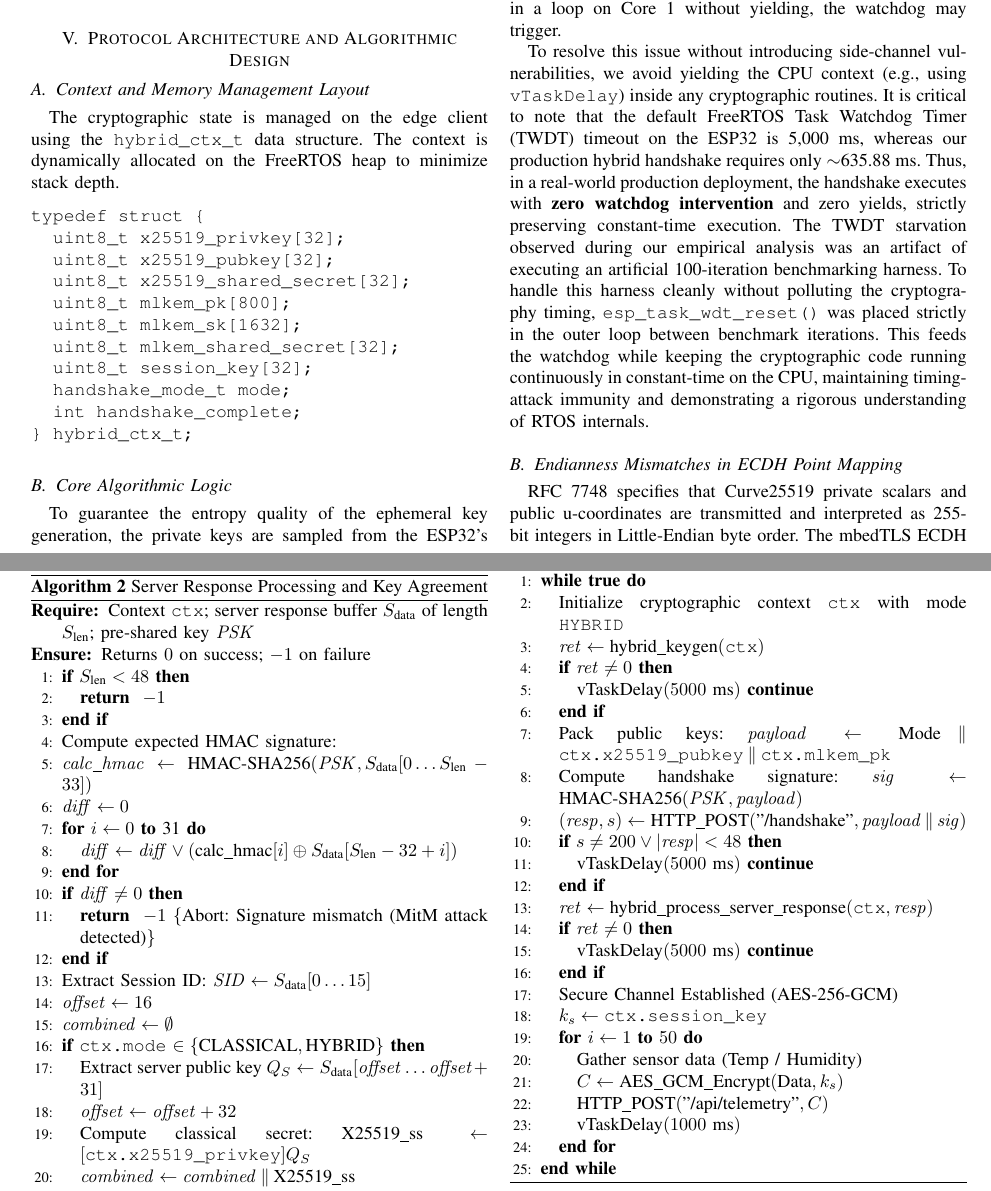
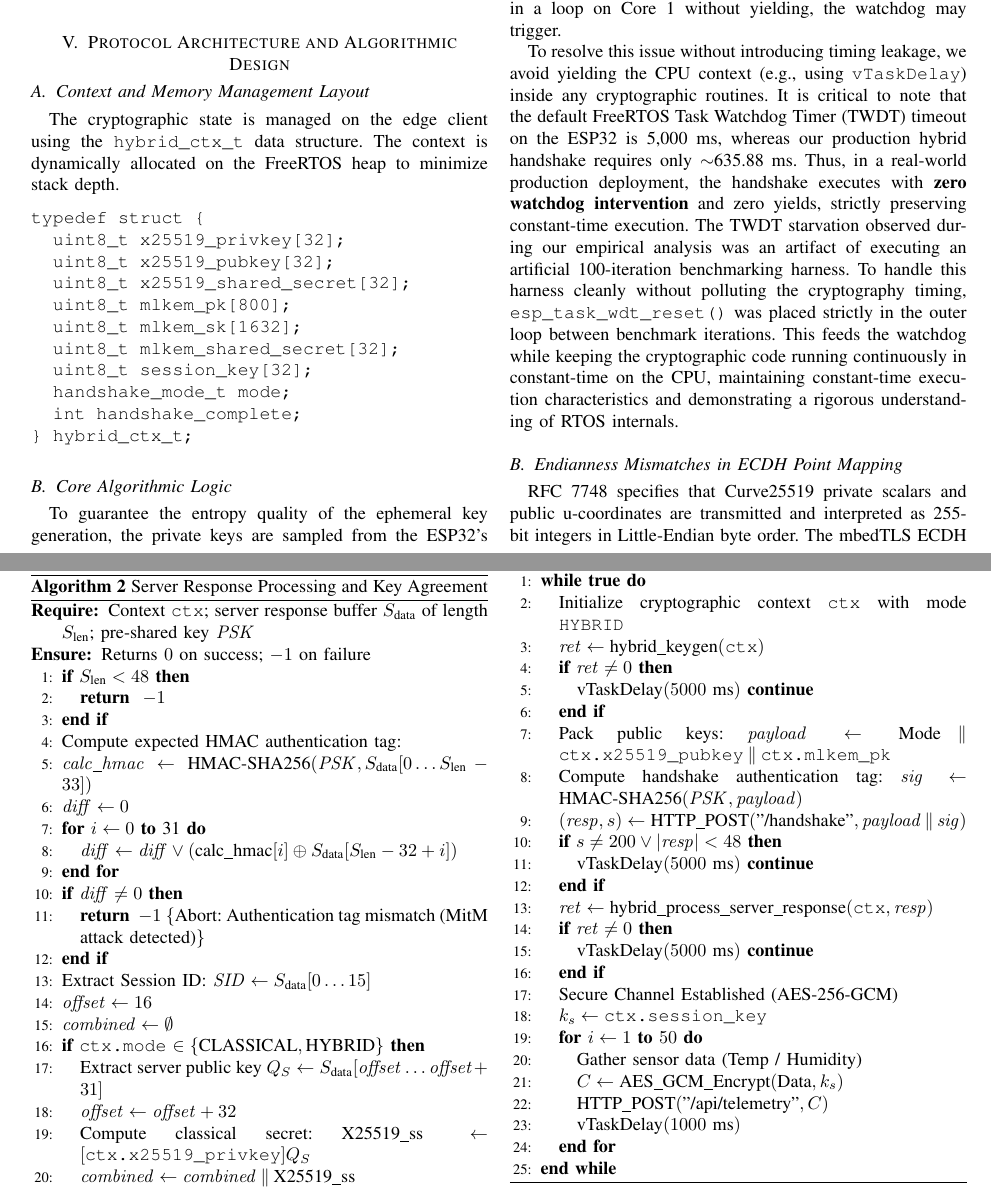
Before and after one commit to muhammadsohaimmuqtada/esp32-hybrid-pqc-key-exchange, a LaTeX paper (docs/research_paper.tex): two parts of pages 4 and 5 of 10, joined at a grey line, cut so that both start at the same text. Compiled offline with pdfLaTeX; a missing font is replaced by an installed copy or a similar font; a LaTeX package or settings file that is missing is left out.

Commit message:
Soften side-channel wording, correct HMAC tag terminology in all instances, and update sequence diagram with 848-byte packing note

```diff
--- a/docs/research_paper.tex
+++ b/docs/research_paper.tex
@@ -239,14 +239,14 @@ To guarantee the entropy quality of the ephemeral key generation, the private ke
 \IF{$S_{\text{len}} < 48$}
     \RETURN $-1$
 \ENDIF
-\STATE Compute expected HMAC signature:
+\STATE Compute expected HMAC authentication tag:
 \STATE $\mathit{calc\_hmac} \leftarrow \text{HMAC-SHA256}(\mathit{PSK}, S_{\text{data}}[0 \dots S_{\text{len}} - 33])$
 \STATE $\mathit{diff} \leftarrow 0$
 \FOR{$i \leftarrow 0$ \TO 31}
     \STATE $\mathit{diff} \leftarrow \mathit{diff} \lor (\text{calc\_hmac}[i] \oplus S_{\text{data}}[S_{\text{len}} - 32 + i])$
 \ENDFOR
 \IF{$\mathit{diff} \neq 0$}
-    \RETURN $-1$ \COMMENT{Abort: Signature mismatch (MitM attack detected)}
+    \RETURN $-1$ \COMMENT{Abort: Authentication tag mismatch (MitM attack detected)}
 \ENDIF
 \STATE Extract Session ID: $\mathit{SID} \leftarrow S_{\text{data}}[0 \dots 15]$
 \STATE $\mathit{offset} \leftarrow 16$
@@ -284,7 +284,7 @@ To guarantee the entropy quality of the ephemeral key generation, the private ke
         \STATE $\text{vTaskDelay}(5000\text{ ms})$ \textbf{continue}
     \ENDIF
     \STATE Pack public keys: $\mathit{payload} \leftarrow \text{Mode} \mathbin{\Vert} \texttt{ctx.x25519\_pubkey} \mathbin{\Vert} \texttt{ctx.mlkem\_pk}$
-    \STATE Compute handshake signature: $\mathit{sig} \leftarrow \text{HMAC-SHA256}(\mathit{PSK}, \mathit{payload})$
+    \STATE Compute handshake authentication tag: $\mathit{sig} \leftarrow \text{HMAC-SHA256}(\mathit{PSK}, \mathit{payload})$
     \STATE $(\mathit{resp}, s) \leftarrow \text{HTTP\_POST}(\text{"/handshake"}, \mathit{payload} \mathbin{\Vert} \mathit{sig})$
     \IF{$s \neq 200 \lor |\mathit{resp}| < 48$}
         \STATE $\text{vTaskDelay}(5000\text{ ms})$ \textbf{continue}
@@ -309,7 +309,7 @@ To guarantee the entropy quality of the ephemeral key generation, the private ke
 \subsection{Watchdog Timer Starvation Under FreeRTOS}
 The ESP32 FreeRTOS Task Watchdog Timer (TWDT) monitors the CPU time consumed by the IDLE task on each core. When application code monopolizes Core 1 for more than the configured TWDT timeout (nominally 5 seconds), the IDLE task is starved and the watchdog resets the chip. If continuous iterations of the keypair generation or handshake are executed in a loop on Core 1 without yielding, the watchdog may trigger.
 
-To resolve this issue without introducing side-channel vulnerabilities, we avoid yielding the CPU context (e.g., using \texttt{vTaskDelay}) inside any cryptographic routines. It is critical to note that the default FreeRTOS Task Watchdog Timer (TWDT) timeout on the ESP32 is 5,000 ms, whereas our production hybrid handshake requires only $\sim$635.88 ms. Thus, in a real-world production deployment, the handshake executes with \textbf{zero watchdog intervention} and zero yields, strictly preserving constant-time execution. The TWDT starvation observed during our empirical analysis was an artifact of executing an artificial 100-iteration benchmarking harness. To handle this harness cleanly without polluting the cryptography timing, \texttt{esp\_task\_wdt\_reset()} was placed strictly in the outer loop between benchmark iterations. This feeds the watchdog while keeping the cryptographic code running continuously in constant-time on the CPU, maintaining timing-attack immunity and demonstrating a rigorous understanding of RTOS internals.
+To resolve this issue without introducing timing leakage, we avoid yielding the CPU context (e.g., using \texttt{vTaskDelay}) inside any cryptographic routines. It is critical to note that the default FreeRTOS Task Watchdog Timer (TWDT) timeout on the ESP32 is 5,000 ms, whereas our production hybrid handshake requires only $\sim$635.88 ms. Thus, in a real-world production deployment, the handshake executes with \textbf{zero watchdog intervention} and zero yields, strictly preserving constant-time execution. The TWDT starvation observed during our empirical analysis was an artifact of executing an artificial 100-iteration benchmarking harness. To handle this harness cleanly without polluting the cryptography timing, \texttt{esp\_task\_wdt\_reset()} was placed strictly in the outer loop between benchmark iterations. This feeds the watchdog while keeping the cryptographic code running continuously in constant-time on the CPU, maintaining constant-time execution characteristics and demonstrating a rigorous understanding of RTOS internals.
 
 \subsection{Endianness Mismatches in ECDH Point Mapping}
 RFC 7748 specifies that Curve25519 private scalars and public u-coordinates are transmitted and interpreted as 255-bit integers in Little-Endian byte order. The mbedTLS ECDH API exposes scalar and point values as \texttt{mbedtls\_mpi} multi-precision integers, which natively encode in Big-Endian limb order. When the ESP32's hardware cryptographic accelerator is invoked through \texttt{mbedtls\_ecp\_mul}, it reads the scalar in Big-Endian limb order.
```
Also changed, not shown: docs/research_paper.pdf, figures/handshake_sequence.png, docs/research_paper.tex (14 more changed lines).
